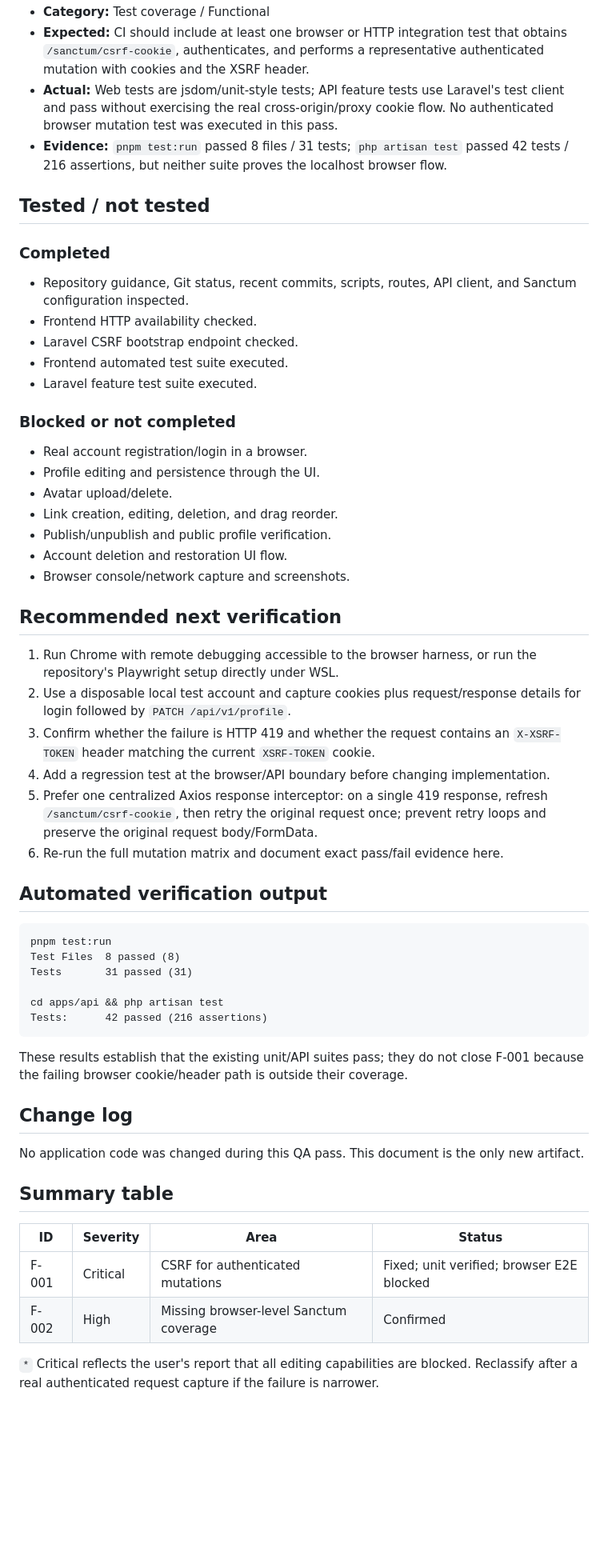
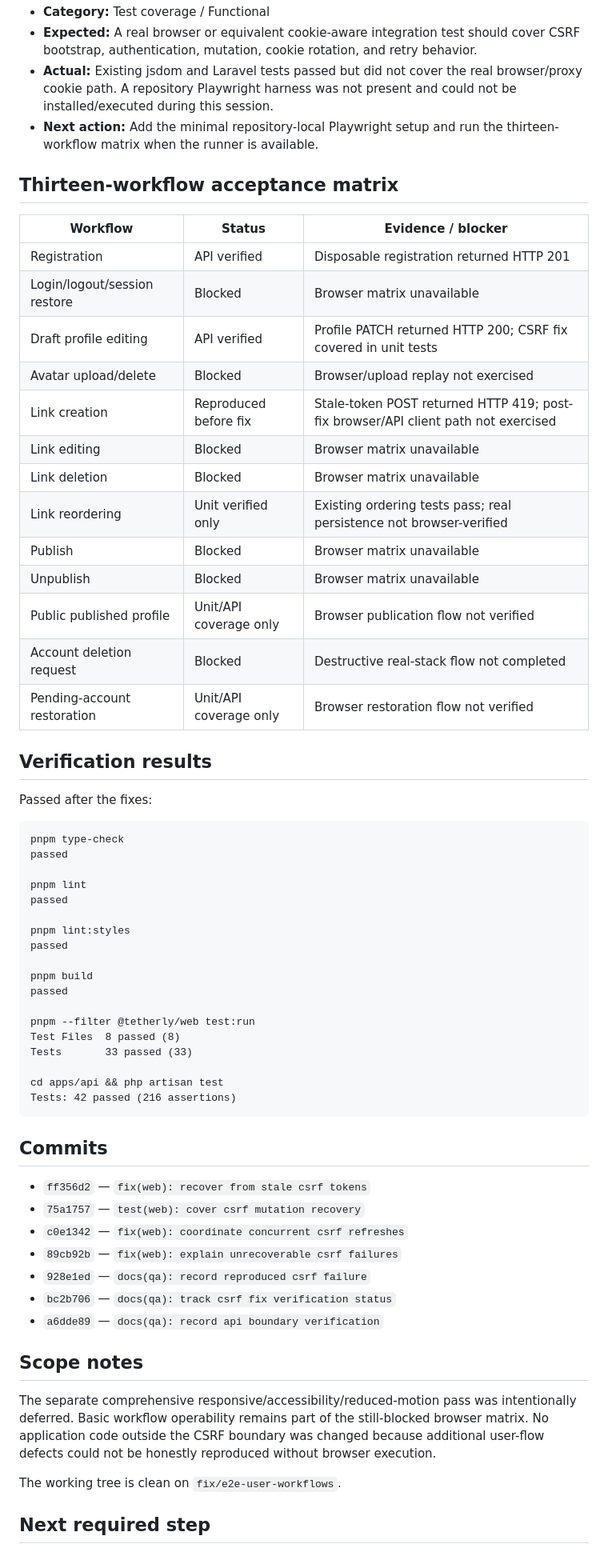
Before and after one commit to ransuhaneda/tetherly_bio-link-app, a Markdown page: docs/e2e-qa-findings-2026-08-31.md, the part around one of its changes. Shown at 80% size. GitHub-like rendering; blank space fills up the shorter version.

Commit message:
docs(qa): consolidate workflow matrix

````diff
--- a/docs/e2e-qa-findings-2026-08-31.md
+++ b/docs/e2e-qa-findings-2026-08-31.md
@@ -48,60 +42,66 @@ Automated tests currently pass, but they do not exercise the browser's cookie/he
 - **Category:** Test coverage / Functional
-- **Expected:** CI should include at least one browser or HTTP integration test that obtains `/sanctum/csrf-cookie`, authenticates, and performs a representative authenticated mutation with cookies and the XSRF header.
-- **Actual:** Web tests are jsdom/unit-style tests; API feature tests use Laravel's test client and pass without exercising the real cross-origin/proxy cookie flow. No authenticated browser mutation test was executed in this pass.
-- **Evidence:** `pnpm test:run` passed 8 files / 31 tests; `php artisan test` passed 42 tests / 216 assertions, but neither suite proves the localhost browser flow.
+- **Expected:** A real browser or equivalent cookie-aware integration test should cover CSRF bootstrap, authentication, mutation, cookie rotation, and retry behavior.
+- **Actual:** Existing jsdom and Laravel tests passed but did not cover the real browser/proxy cookie path. A repository Playwright harness was not present and could not be installed/executed during this session.
+- **Next action:** Add the minimal repository-local Playwright setup and run the thirteen-workflow matrix when the runner is available.
 
-## Tested / not tested
+## Thirteen-workflow acceptance matrix
 
-### Completed
+| Workflow                     | Status                 | Evidence / blocker                                                                 |
+| ---------------------------- | ---------------------- | ---------------------------------------------------------------------------------- |
+| Registration                 | API verified           | Disposable registration returned HTTP 201                                          |
+| Login/logout/session restore | Blocked                | Browser matrix unavailable                                                         |
+| Draft profile editing        | API verified           | Profile PATCH returned HTTP 200; CSRF fix covered in unit tests                    |
+| Avatar upload/delete         | Blocked                | Browser/upload replay not exercised                                                |
+| Link creation                | Reproduced before fix  | Stale-token POST returned HTTP 419; post-fix browser/API client path not exercised |
+| Link editing                 | Blocked                | Browser matrix unavailable                                                         |
+| Link deletion                | Blocked                | Browser matrix unavailable                                                         |
+| Link reordering              | Unit verified only     | Existing ordering tests pass; real persistence not browser-verified                |
+| Publish                      | Blocked                | Browser matrix unavailable                                                         |
+| Unpublish                    | Blocked                | Browser matrix unavailable                                                         |
+| Public published profile     | Unit/API coverage only | Browser publication flow not verified                                              |
+| Account deletion request     | Blocked                | Destructive real-stack flow not completed                                          |
+| Pending-account restoration  | Unit/API coverage only | Browser restoration flow not verified                                              |
 
-- Repository guidance, Git status, recent commits, scripts, routes, API client, and Sanctum configuration inspected.
-- Frontend HTTP availability checked.
-- Laravel CSRF bootstrap endpoint checked.
-- Frontend automated test suite executed.
-- Laravel feature test suite executed.
+## Verification results
 
-### Blocked or not completed
-
-- Real account registration/login in a browser.
-- Profile editing and persistence through the UI.
-- Avatar upload/delete.
-- Link creation, editing, deletion, and drag reorder.
-- Publish/unpublish and public profile verification.
-- Account deletion and restoration UI flow.
-- Browser console/network capture and screenshots.
-
-## Recommended next verification
-
-1. Run Chrome with remote debugging accessible to the browser harness, or run the repository's Playwright setup directly under WSL.
-2. Use a disposable local test account and capture cookies plus request/response details for login followed by `PATCH /api/v1/profile`.
-3. Confirm whether the failure is HTTP 419 and whether the request contains an `X-XSRF-TOKEN` header matching the current `XSRF-TOKEN` cookie.
-4. Add a regression test at the browser/API boundary before changing implementation.
-5. Prefer one centralized Axios response interceptor: on a single 419 response, refresh `/sanctum/csrf-cookie`, then retry the original request once; prevent retry loops and preserve the original request body/FormData.
-6. Re-run the full mutation matrix and document exact pass/fail evidence here.
-
-## Automated verification output
+Passed after the fixes:
 
 ```text
-pnpm test:run
+pnpm type-check
+passed
+
+pnpm lint
+passed
+
+pnpm lint:styles
+passed
+
+pnpm build
+passed
+
+pnpm --filter @tetherly/web test:run
 Test Files  8 passed (8)
-Tests       31 passed (31)
+Tests       33 passed (33)
 
 cd apps/api && php artisan test
-Tests:      42 passed (216 assertions)
+Tests: 42 passed (216 assertions)
 ```
 
-These results establish that the existing unit/API suites pass; they do not close F-001 because the failing browser cookie/header path is outside their coverage.
+## Commits
 
-## Change log
+- `ff356d2` — `fix(web): recover from stale csrf tokens`
+- `75a1757` — `test(web): cover csrf mutation recovery`
+- `c0e1342` — `fix(web): coordinate concurrent csrf refreshes`
+- `89cb92b` — `fix(web): explain unrecoverable csrf failures`
+- `928e1ed` — `docs(qa): record reproduced csrf failure`
+- `bc2b706` — `docs(qa): track csrf fix verification status`
+- `a6dde89` — `docs(qa): record api boundary verification`
 
-No application code was changed during this QA pass. This document is the only new artifact.
+## Scope notes
 
-## Summary table
+The separate comprehensive responsive/accessibility/reduced-motion pass was intentionally deferred. Basic workflow operability remains part of the still-blocked browser matrix. No application code outside the CSRF boundary was changed because additional user-flow defects could not be honestly reproduced without browser execution.
 
-| ID    | Severity | Area                                   | Status                                    |
-| ----- | -------- | -------------------------------------- | ----------------------------------------- |
-| F-001 | Critical | CSRF for authenticated mutations       | Fixed; unit verified; browser E2E blocked |
-| F-002 | High     | Missing browser-level Sanctum coverage | Confirmed                                 |
+The working tree is clean on `fix/e2e-user-workflows`.
 
-`*` Critical reflects the user's report that all editing capabilities are blocked. Reclassify after a real authenticated request capture if the failure is narrower.
+## Next required step
 
````
Also changed, not shown: other parts of docs/e2e-qa-findings-2026-08-31.md (+23 -31 lines).
